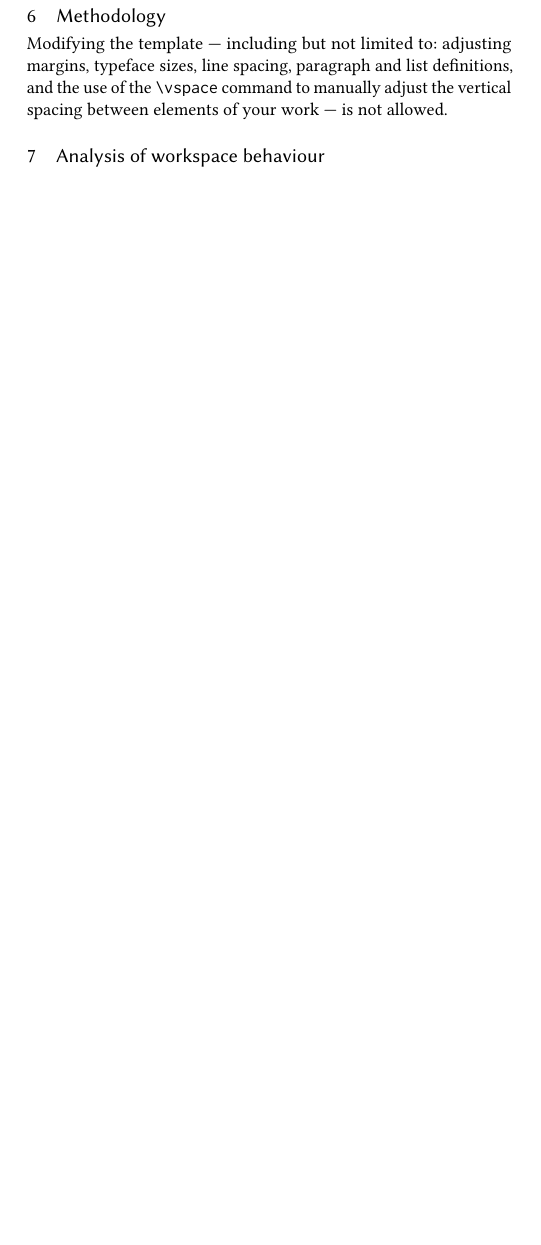
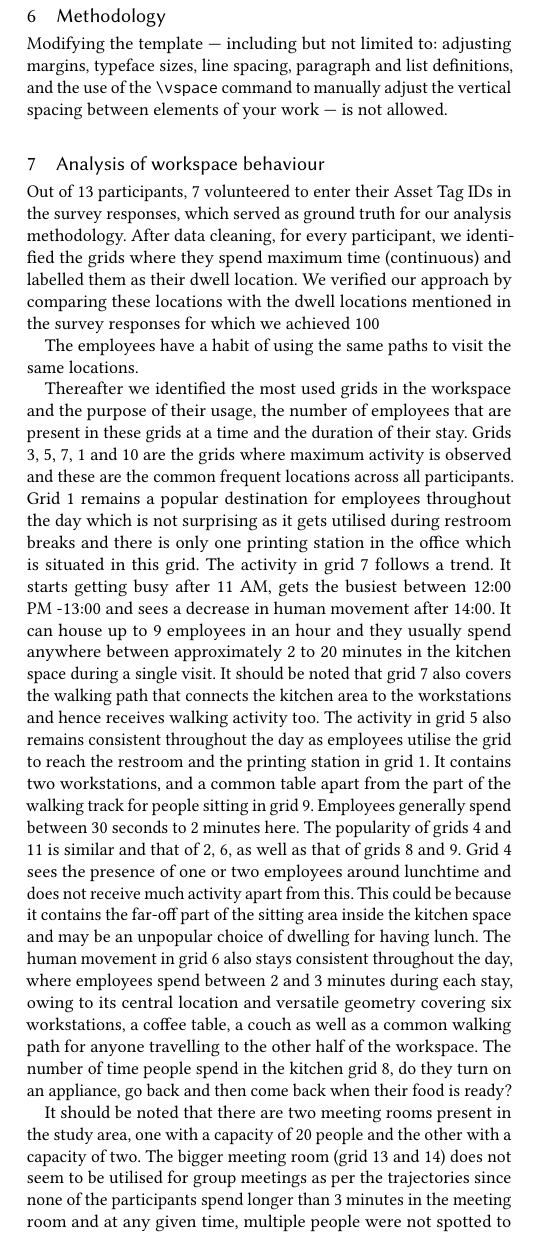
Before and after one commit to akritikts/SHumanMovement, a LaTeX paper (main.tex): part of one column of page 6 of 7, cut so that both start at the same text, the shorter picture padded with empty space. Compiled offline with pdfLaTeX.

Commit message:
analysis added

```diff
--- a/main.tex
+++ b/main.tex
@@ -417,4 +417,10 @@ vertical spacing between elements of your work --- is not allowed.
 
 
 \section{Analysis of workspace behaviour}
+Out of 13 participants, 7 volunteered to enter their Asset Tag IDs in the survey responses, which served as ground truth for our analysis methodology. After data cleaning, for every participant, we identified the grids where they spend maximum time (continuous) and labelled them as their dwell location. We verified our approach by comparing these locations with the dwell locations mentioned in the survey responses for which we achieved 100% accuracy. After this, we analysed the employee trajectories to understand the locations they visit, the paths they take to visit them and the amount of time they spend at these locations. We identified three locations for each employee and the paths they take to get to these three locations and compared them to the "frequent walking paths" mentioned in the survey response.
 
+The employees have a habit of using the same paths to visit the same locations.
+
+Thereafter we identified the most used grids in the workspace and the purpose of their usage, the number of employees that are present in these grids at a time and the duration of their stay. Grids 3, 5, 7, 1 and 10 are the grids where maximum activity is observed and these are the common frequent locations across all participants. Grid 1 remains a popular destination for employees throughout the day which is not surprising as it gets utilised during restroom breaks and there is only one printing station in the office which is situated in this grid. The activity in grid 7 follows a trend. It starts getting busy after 11 AM, gets the busiest between 12:00 PM -13:00 and sees a decrease in human movement after 14:00. It can house up to 9 employees in an hour and they usually spend anywhere between approximately 2 to 20 minutes in the kitchen space during a single visit. It should be noted that grid 7 also covers the walking path that connects the kitchen area to the workstations and hence receives walking activity too. The activity in grid 5 also remains consistent throughout the day as employees utilise the grid to reach the restroom and the printing station in grid 1. It contains two workstations, and a common table apart from the part of the walking track for people sitting in grid 9. Employees generally spend between 30 seconds to 2 minutes here.  The popularity of grids 4 and 11 is similar and that of 2, 6, as well as that of grids 8 and 9. Grid 4 sees the presence of one or two employees around lunchtime and does not receive much activity apart from this. This could be because it contains the far-off part of the sitting area inside the kitchen space and may be an unpopular choice of dwelling for having lunch. The human movement in grid 6 also stays consistent throughout the day, where employees spend between 2 and 3 minutes during each stay, owing to its central location and versatile geometry covering six workstations, a coffee table, a couch as well as a common walking path for anyone travelling to the other half of the workspace. The number of time people spend in the kitchen grid 8, do they turn on an appliance, go back and then come back when their food is ready?
+
+It should be noted that there are two meeting rooms present in the study area, one with a capacity of 20 people and the other with a capacity of two. The bigger meeting room (grid 13 and 14) does not seem to be utilised for group meetings as per the trajectories since none of the participants spend longer than 3 minutes in the meeting room and at any given time, multiple people were not spotted to be inside the meeting room. It also forms one of the least popular locations inside the workspace. We validated this observation by examining the trends of CO2 levels, the TVOCs and the suspended particles in the meeting room which revealed that they are consistent and do not show any major events of deviation from the usual pattern. However, the trajectories suggest that employees may have utilised the part of the meeting room covered by grid 11 to take individual calls as higher noise was observed in the presence of a single participant for a period of approximately 20 minutes.
```
Also changed, not shown: main.tex (6 more changed lines).
